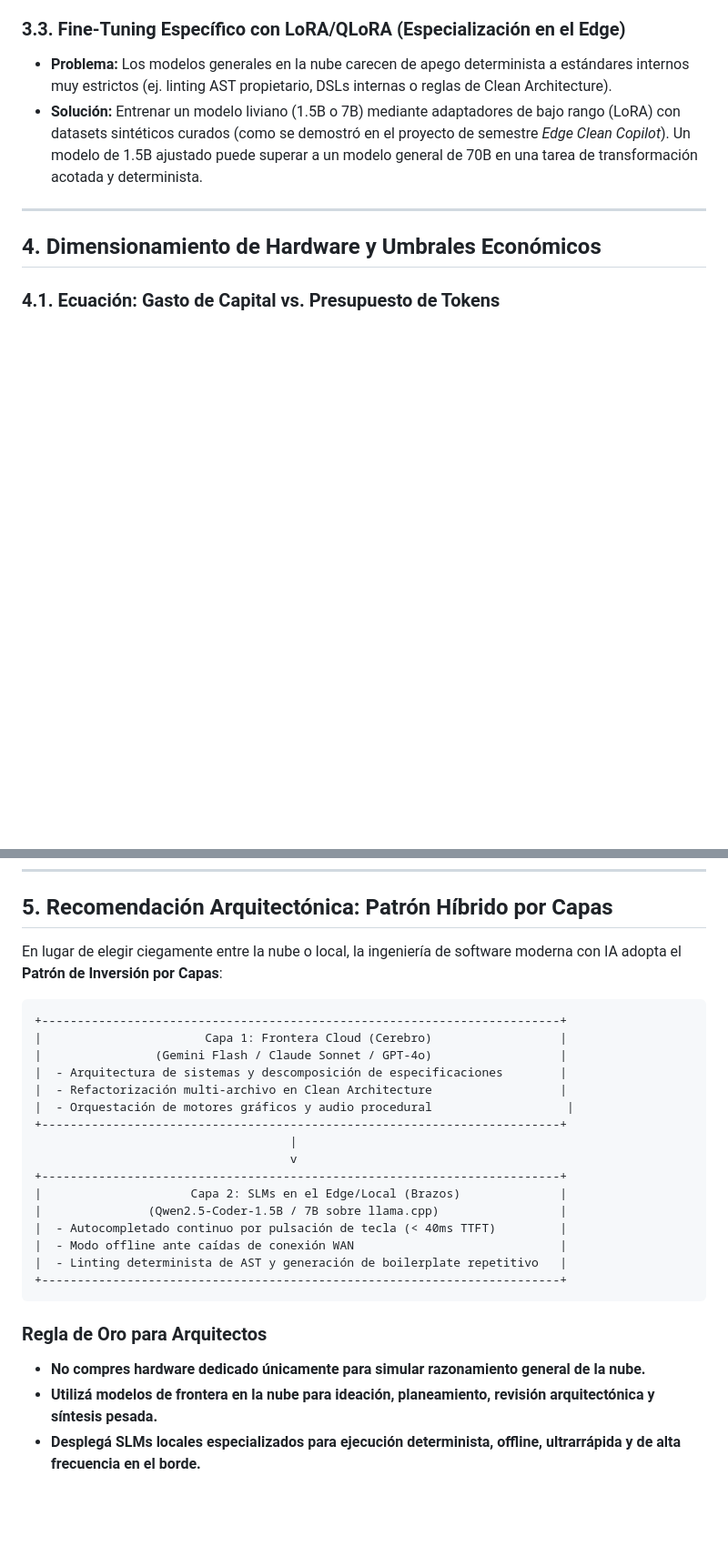
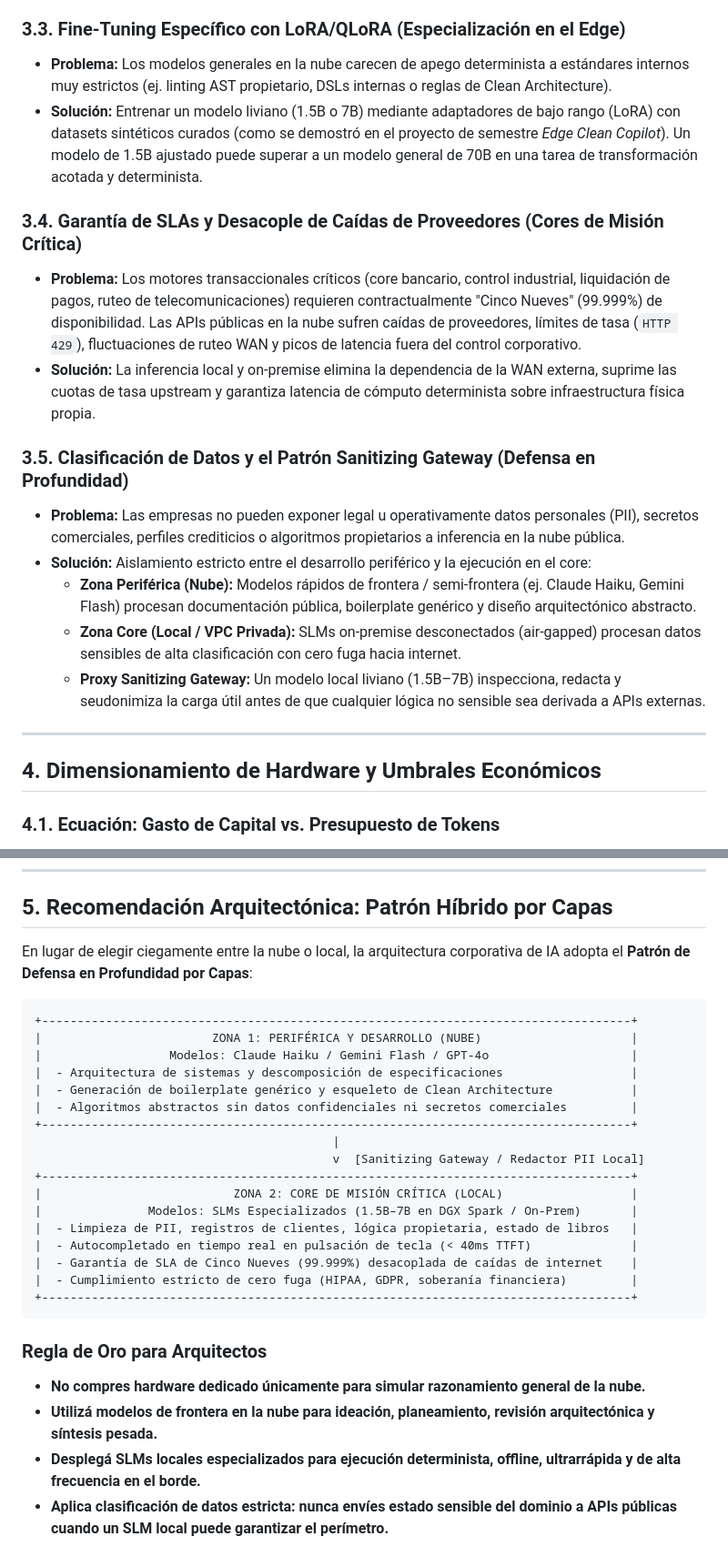
Before and after one commit to Jrgil20/IA_Aplicada, a Markdown page: es/docs/local-slm-vs-cloud-llm.md, 2 parts joined by grey strips. Shown at 91% size. Rendered like a GitHub page; blank space fills up the shorter version.

````diff
--- a/es/docs/local-slm-vs-cloud-llm.md
+++ b/es/docs/local-slm-vs-cloud-llm.md
@@ -47,6 +47,17 @@ Ejecutar modelos en local se justifica técnica y económicamente **únicamente*
 - **Problema:** Los modelos generales en la nube carecen de apego determinista a estándares internos muy estrictos (ej. linting AST propietario, DSLs internas o reglas de Clean Architecture).
 - **Solución:** Entrenar un modelo liviano (1.5B o 7B) mediante adaptadores de bajo rango (LoRA) con datasets sintéticos curados (como se demostró en el proyecto de semestre *Edge Clean Copilot*). Un modelo de 1.5B ajustado puede superar a un modelo general de 70B en una tarea de transformación acotada y determinista.
 
+### 3.4. Garantía de SLAs y Desacople de Caídas de Proveedores (Cores de Misión Crítica)
+- **Problema:** Los motores transaccionales críticos (core bancario, control industrial, liquidación de pagos, ruteo de telecomunicaciones) requieren contractualmente "Cinco Nueves" (99.999%) de disponibilidad. Las APIs públicas en la nube sufren caídas de proveedores, límites de tasa (`HTTP 429`), fluctuaciones de ruteo WAN y picos de latencia fuera del control corporativo.
+- **Solución:** La inferencia local y on-premise elimina la dependencia de la WAN externa, suprime las cuotas de tasa upstream y garantiza latencia de cómputo determinista sobre infraestructura física propia.
+
+### 3.5. Clasificación de Datos y el Patrón Sanitizing Gateway (Defensa en Profundidad)
+- **Problema:** Las empresas no pueden exponer legal u operativamente datos personales (PII), secretos comerciales, perfiles crediticios o algoritmos propietarios a inferencia en la nube pública.
+- **Solución:** Aislamiento estricto entre el desarrollo periférico y la ejecución en el core:
+  - **Zona Periférica (Nube):** Modelos rápidos de frontera / semi-frontera (ej. Claude Haiku, Gemini Flash) procesan documentación pública, boilerplate genérico y diseño arquitectónico abstracto.
+  - **Zona Core (Local / VPC Privada):** SLMs on-premise desconectados (air-gapped) procesan datos sensibles de alta clasificación con cero fuga hacia internet.
+  - **Proxy Sanitizing Gateway:** Un modelo local liviano (1.5B–7B) inspecciona, redacta y seudonimiza la carga útil antes de que cualquier lógica no sensible sea derivada a APIs externas.
+
 ---
 
 ## 4. Dimensionamiento de Hardware y Umbrales Económicos
@@ -76,28 +87,30 @@ A los precios actuales de APIs de frontera:
 
 ## 5. Recomendación Arquitectónica: Patrón Híbrido por Capas
 
-En lugar de elegir ciegamente entre la nube o local, la ingeniería de software moderna con IA adopta el **Patrón de Inversión por Capas**:
+En lugar de elegir ciegamente entre la nube o local, la arquitectura corporativa de IA adopta el **Patrón de Defensa en Profundidad por Capas**:
 
 ```
-+-------------------------------------------------------------------------+
-|                       Capa 1: Frontera Cloud (Cerebro)                  |
-|                (Gemini Flash / Claude Sonnet / GPT-4o)                  |
-|  - Arquitectura de sistemas y descomposición de especificaciones        |
-|  - Refactorización multi-archivo en Clean Architecture                  |
-|  - Orquestación de motores gráficos y audio procedural                   |
-+-------------------------------------------------------------------------+
-                                    |
-                                    v
-+-------------------------------------------------------------------------+
-|                     Capa 2: SLMs en el Edge/Local (Brazos)              |
-|               (Qwen2.5-Coder-1.5B / 7B sobre llama.cpp)                 |
-|  - Autocompletado continuo por pulsación de tecla (< 40ms TTFT)         |
-|  - Modo offline ante caídas de conexión WAN                             |
-|  - Linting determinista de AST y generación de boilerplate repetitivo   |
-+-------------------------------------------------------------------------+
++-----------------------------------------------------------------------------------+
+|                        ZONA 1: PERIFÉRICA Y DESARROLLO (NUBE)                     |
+|                  Modelos: Claude Haiku / Gemini Flash / GPT-4o                    |
+|  - Arquitectura de sistemas y descomposición de especificaciones                  |
+|  - Generación de boilerplate genérico y esqueleto de Clean Architecture           |
+|  - Algoritmos abstractos sin datos confidenciales ni secretos comerciales         |
++-----------------------------------------------------------------------------------+
+                                          |
+                                          v  [Sanitizing Gateway / Redactor PII Local]
++-----------------------------------------------------------------------------------+
+|                           ZONA 2: CORE DE MISIÓN CRÍTICA (LOCAL)                  |
+|               Modelos: SLMs Especializados (1.5B–7B en DGX Spark / On-Prem)       |
+|  - Limpieza de PII, registros de clientes, lógica propietaria, estado de libros   |
+|  - Autocompletado en tiempo real en pulsación de tecla (< 40ms TTFT)              |
+|  - Garantía de SLA de Cinco Nueves (99.999%) desacoplada de caídas de internet    |
+|  - Cumplimiento estricto de cero fuga (HIPAA, GDPR, soberanía financiera)         |
++-----------------------------------------------------------------------------------+
 ```
 
 ### Regla de Oro para Arquitectos
 - **No compres hardware dedicado únicamente para simular razonamiento general de la nube.**
 - **Utilizá modelos de frontera en la nube para ideación, planeamiento, revisión arquitectónica y síntesis pesada.**
 - **Desplegá SLMs locales especializados para ejecución determinista, offline, ultrarrápida y de alta frecuencia en el borde.**
+- **Aplica clasificación de datos estricta: nunca envíes estado sensible del dominio a APIs públicas cuando un SLM local puede garantizar el perímetro.**
````
Also changed, not shown: docs/local-slm-vs-cloud-llm.md (+30 -17 lines).
